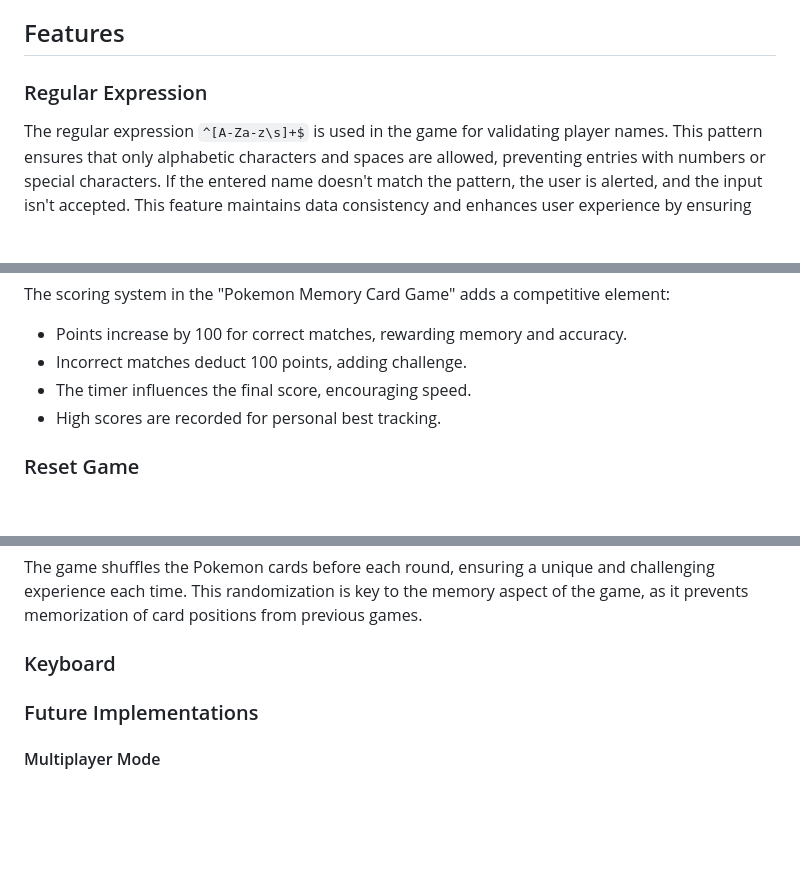
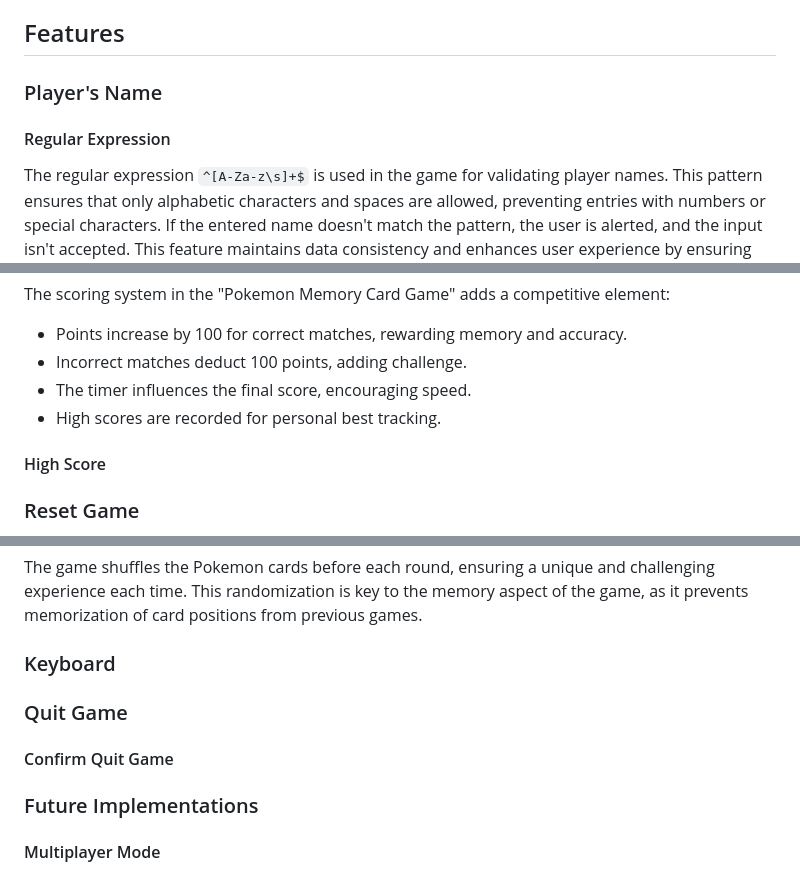
Before and after one commit to DavidTausend/pokemon-memory-cards-game, a Markdown page: README.md, 3 parts joined by grey strips. GitHub-like rendering; blank space fills up the shorter version.

```diff
--- a/README.md
+++ b/README.md
@@ -152,7 +152,10 @@ Wireframes for the Pokemon Memory Card Game detail the layout and user interacti
 
 ## Features
 
-### Regular Expression
+### Player's Name
+
+
+#### Regular Expression
 
 The regular expression `^[A-Za-z\s]+$` is used in the game for validating player names. This pattern ensures that only alphabetic characters and spaces are allowed, preventing entries with numbers or special characters. If the entered name doesn't match the pattern, the user is alerted, and the input isn't accepted. This feature maintains data consistency and enhances user experience by ensuring proper name formats.
 
@@ -176,6 +179,9 @@ The scoring system in the "Pokemon Memory Card Game" adds a competitive element:
 - The timer influences the final score, encouraging speed.
 - High scores are recorded for personal best tracking.
 
+#### High Score
+
+
 ### Reset Game
 
 The Reset Game feature in the Pokemon Memory Card Game enables players to restart their game, resetting the score, reshuffling cards, and resetting the timer, ensuring a fresh gameplay experience each time.
@@ -190,6 +196,11 @@ The game shuffles the Pokemon cards before each round, ensuring a unique and cha
 
 ### Keyboard
 
+
+### Quit Game
+
+
+#### Confirm Quit Game
 
 
 ### Future Implementations
```
Also changed, not shown: other parts of README.md (+81 -0 lines).
